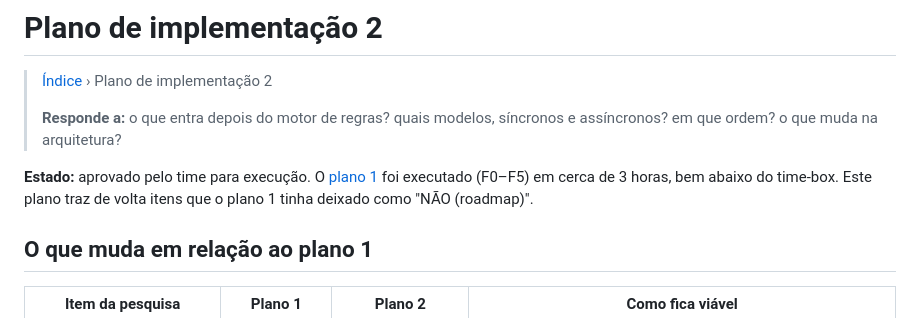
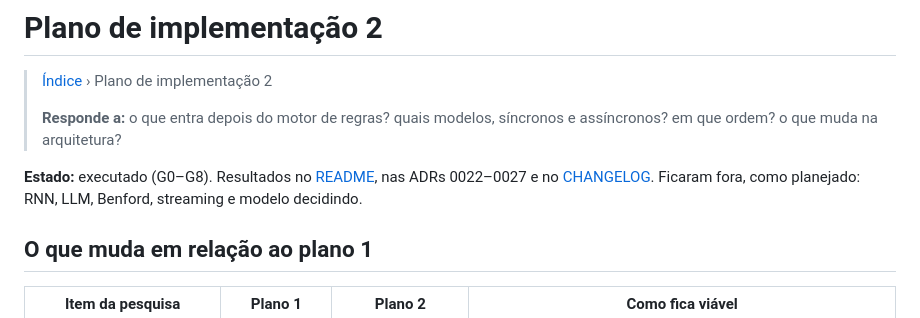
Before and after one commit to phprestes/Hackathon-Anti-Fraud-Pix, a Markdown page: docs/plano-de-implementacao-2.md, the part around the change. GitHub-like rendering.

Commit message:
docs(plan): mark second implementation plan as executed

```diff
--- a/docs/plano-de-implementacao-2.md
+++ b/docs/plano-de-implementacao-2.md
@@ -11,7 +11,7 @@ sources: [Pesquisa QITech (M2, M3, GNN, HMM, análises 1–7), Plano de implemen
 >
 > **Responde a:** o que entra depois do motor de regras? quais modelos, síncronos e assíncronos? em que ordem? o que muda na arquitetura?
 
-**Estado:** aprovado pelo time para execução. O [plano 1](plano-de-implementacao.md) foi executado (F0–F5) em cerca de 3 horas, bem abaixo do time-box. Este plano traz de volta itens que o plano 1 tinha deixado como "NÃO (roadmap)".
+**Estado:** executado (G0–G8). Resultados no [README](../README.md), nas ADRs 0022–0027 e no [CHANGELOG](../CHANGELOG.md). Ficaram fora, como planejado: RNN, LLM, Benford, streaming e modelo decidindo.
 
 ## O que muda em relação ao plano 1
 
```
Also changed, not shown: CHANGELOG.md (+1 -0 lines).
